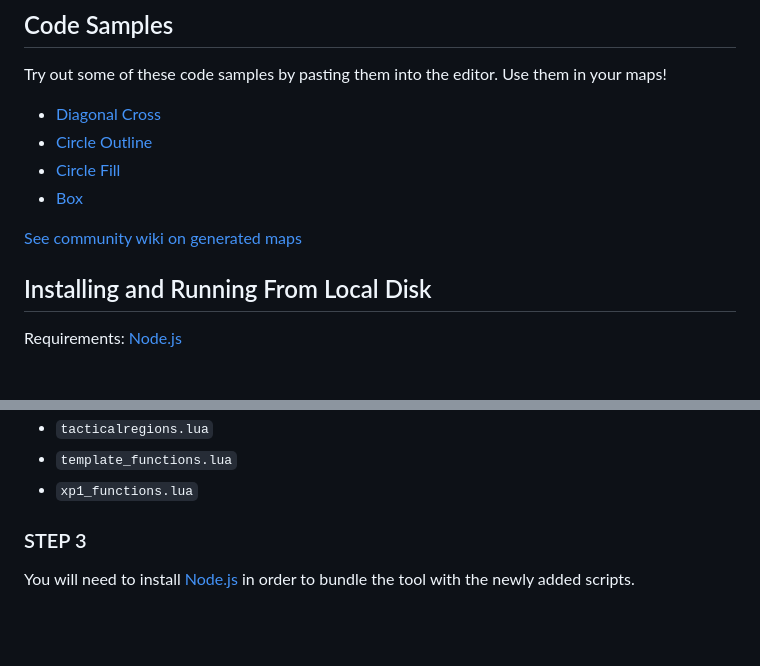
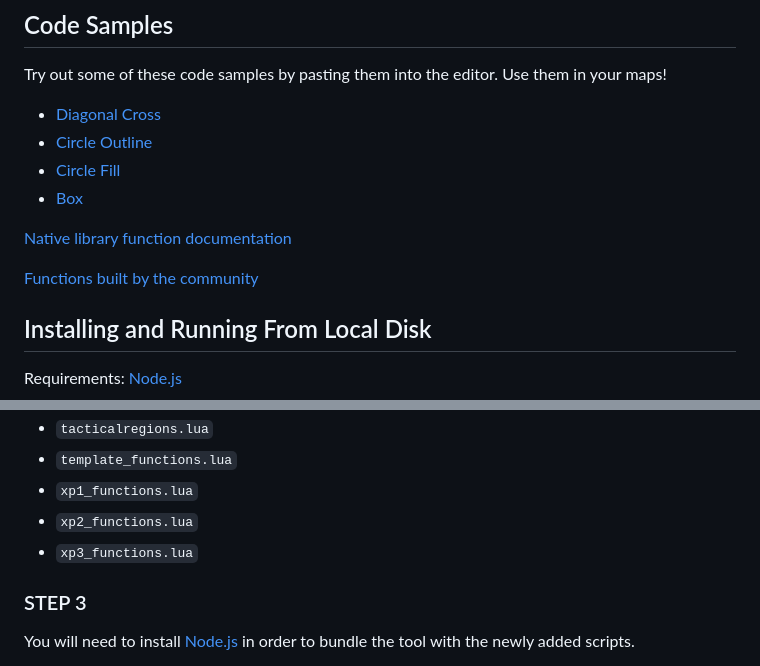
Before and after one commit to Drumsin/aoe4-generated-map-debugger, a Markdown page: README.md, 2 parts joined by grey strips. GitHub-like rendering; blank space fills up the shorter version.

```diff
--- a/README.md
+++ b/README.md
@@ -33,7 +33,9 @@ Try out some of these code samples by pasting them into the editor. Use them in
 * [Circle Fill](https://gist.github.com/Drumsin/4913c13dc68f76586a6886835e74cb0b)
 * [Box](https://gist.github.com/Drumsin/efe8e18c0933fdf374c88ba1964b67c4)
 
-[See community wiki on generated maps](https://wiki.aoemods.com/wiki/Generated_Maps)
+[Native library function documentation](https://github.com/aoemods/wiki/wiki/Generated-maps---Library-functions)
+
+[Functions built by the community](https://github.com/aoemods/wiki/wiki/Generated-maps----Community-functions)
 
 ## Installing and Running From Local Disk
 
@@ -102,6 +104,8 @@ Select these files below, right-click and select "Extract". You will extract the
 * `tacticalregions.lua`
 * `template_functions.lua`
 * `xp1_functions.lua`
+* `xp2_functions.lua`
+* `xp3_functions.lua`
 
 ### STEP 3
 
```
